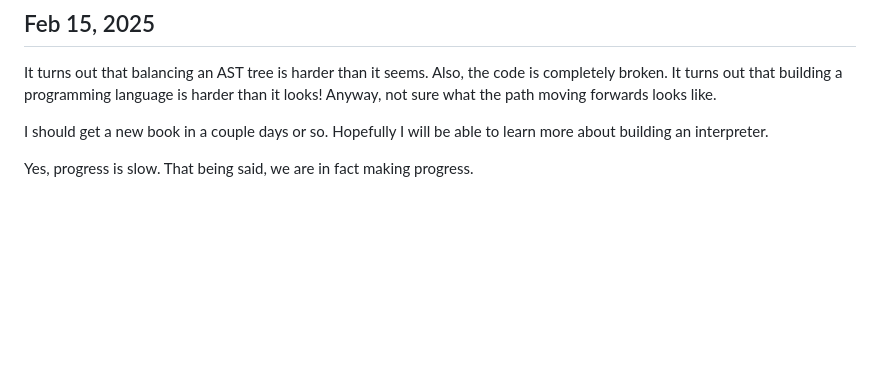
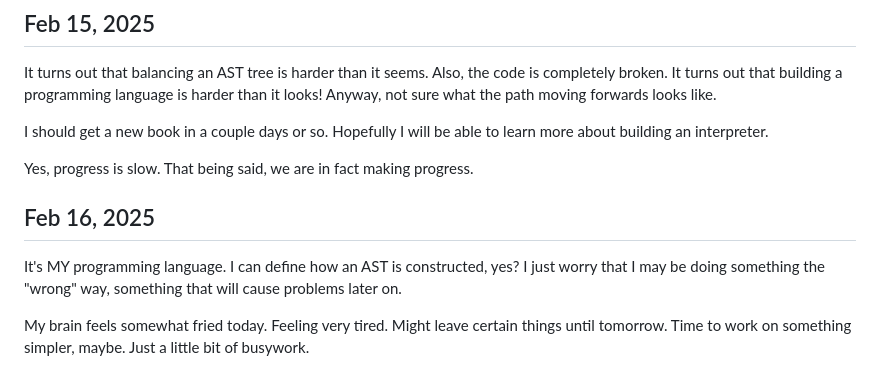
Before and after one commit to matteofilia/tessera, a Markdown page: DEV_LOG.md, the part around the change. GitHub-like rendering; blank space fills up the shorter version.

Commit message:
Update devlog

```diff
--- a/DEV_LOG.md
+++ b/DEV_LOG.md
@@ -59,3 +59,9 @@ It turns out that balancing an AST tree is harder than it seems. Also, the code
 I should get a new book in a couple days or so. Hopefully I will be able to learn more about building an interpreter.
 
 Yes, progress is slow. That being said, we are in fact making progress.
+
+## Feb 16, 2025
+
+It's MY programming language. I can define how an AST is constructed, yes? I just worry that I may be doing something the "wrong" way, something that will cause problems later on.
+
+My brain feels somewhat fried today. Feeling very tired. Might leave certain things until tomorrow. Time to work on something simpler, maybe. Just a little bit of busywork.
```
